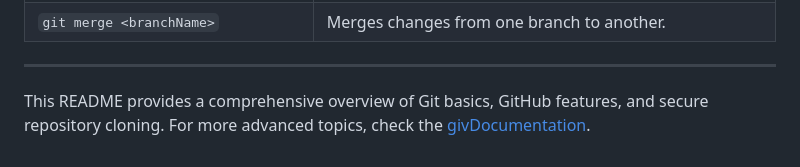
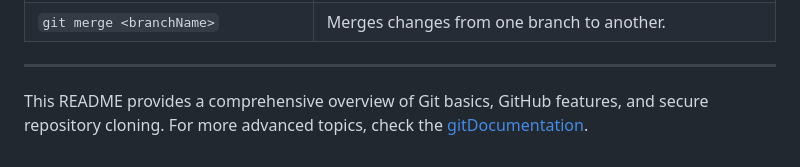
Before and after one commit to SriHarsha-Godavarthi/masters-projects, a Markdown page: programming_for_Grad/GitFundamentals/git_commands.md, the part around the change. GitHub-like rendering.

Commit message:
corrected git spelling

```diff
--- a/programming_for_Grad/GitFundamentals/git_commands.md
+++ b/programming_for_Grad/GitFundamentals/git_commands.md
@@ -312,4 +312,4 @@ SSH is a secure way to clone and interact with repositories, as opposed to HTTPS
 
 ---
 
-This README provides a comprehensive overview of Git basics, GitHub features, and secure repository cloning. For more advanced topics, check the [givDocumentation](https://git-scm.com/doc).
+This README provides a comprehensive overview of Git basics, GitHub features, and secure repository cloning. For more advanced topics, check the [gitDocumentation](https://git-scm.com/doc).
```
